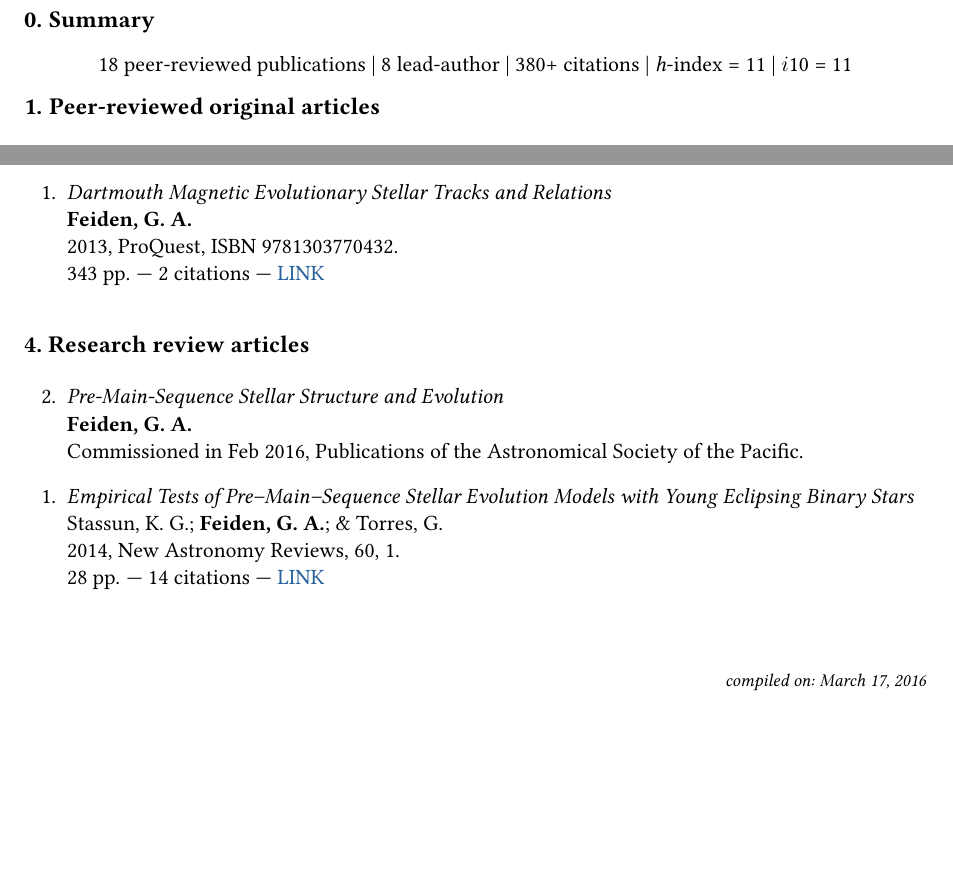
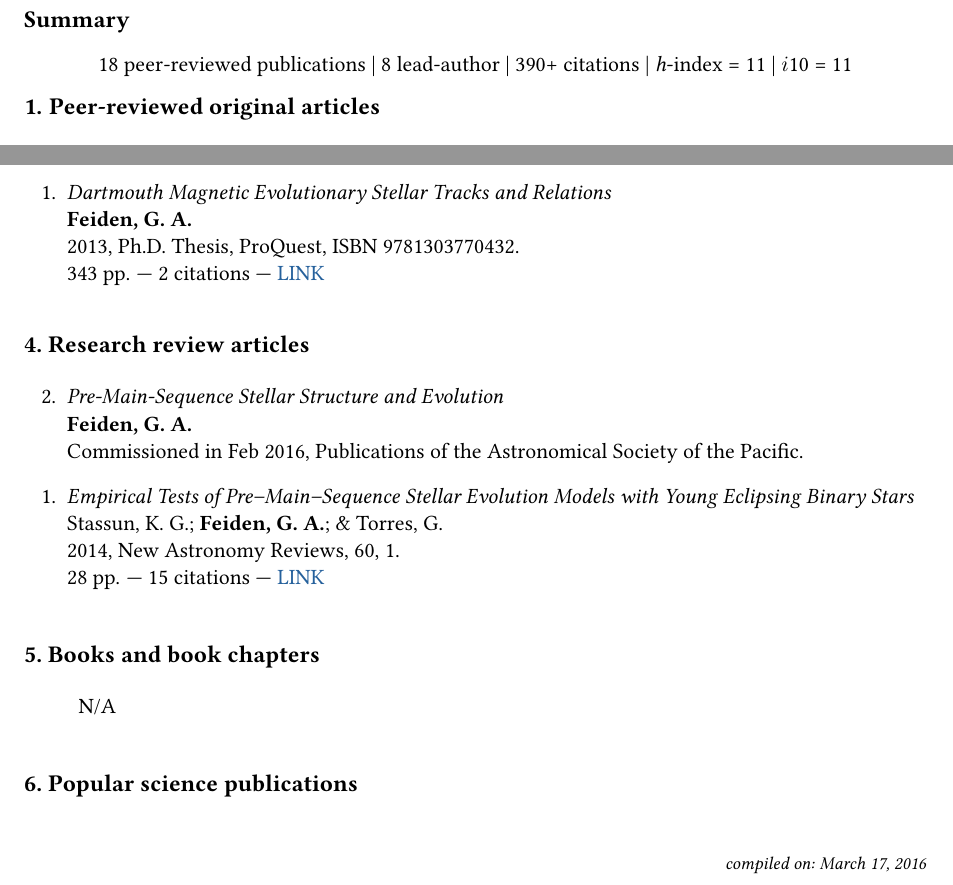
Before and after one commit to gfeiden/MagneticFieldEvolutionVR, a LaTeX CV (cv/pubsFeiden.tex): two parts of pages 1 and 4 of 4, joined at a grey line, cut so that both start at the same text, the shorter picture padded with empty space. Compiled offline with pdfLaTeX.

Commit message:
added remaining sections, tweaked format

```diff
--- a/cv/pubsFeiden.tex
+++ b/cv/pubsFeiden.tex
@@ -62,10 +62,10 @@
 %\hrule\vspace{\baselineskip}
 
 
-\noindent {\bf \large 0. Summary}
+\noindent {\bf \large Summary}
 %
 \begin{center}
-	18 peer-reviewed publications | 8 lead-author | 380+ citations | {\it h}-index = 11 | $i$10 = 11
+	18 peer-reviewed publications | 8 lead-author | 390+ citations | {\it h}-index = 11 | $i$10 = 11
 \end{center}
 
 \noindent{\bf \large 1. Peer-reviewed original articles} %\hspace{\fill} {\small $^{\dagger}$ indicates student} \vspace{0.5\baselineskip}
@@ -243,7 +243,7 @@
 \begin{etaremune}[leftmargin=0.30in]
 	\item \emph{Dartmouth Magnetic Evolutionary Stellar Tracks and Relations} \\
 		{\bf Feiden, G.~A.} \\
-		2013, ProQuest, ISBN 9781303770432. \\
+		2013, Ph.D.\ Thesis, ProQuest, ISBN 9781303770432. \\
 		343 pp. --- 2 citations --- \href{http://adsabs.harvard.edu/abs/2013PhDT.......149F}{LINK}
 \end{etaremune}
 
@@ -259,17 +259,21 @@
 	\item {\it Empirical Tests of Pre--Main--Sequence Stellar Evolution Models with Young Eclipsing Binary~Stars} \\
           Stassun, K.~G.; {\bf Feiden, G.~A.}; \& Torres, G. \\
           2014, New Astronomy Reviews, 60, 1. \\
-          28 pp. --- 14 citations --- \href{http://adsabs.harvard.edu/abs/2014NewAR..60....1S}{LINK}
+          28 pp. --- 15 citations --- \href{http://adsabs.harvard.edu/abs/2014NewAR..60....1S}{LINK}
 \end{etaremune}
 
-%\noindent{\bf \large Other academic works}
-%
-%\begin{etaremune}[leftmargin=0.30in]
-%
-%	\item Open Research Notebook (\href{https://github.com/gfeiden/Notebook/}{GitHub})
-%
-%	\item \texttt{k2age}: software to compute ages of binary stars using stellar internal structure constants. Based on Feiden \& Dotter (2013, ApJ, 765, 86; \href{https://github.com/gfeiden/k2age}{GitHub})
-%\end{etaremune}
+\vspace{\baselineskip}
+
+\noindent{\bf \large 5.\ Books and book chapters}
+
+\begin{enumerate}
+	\item[] N/A
+\end{enumerate}
+
+\vspace{\baselineskip}
+
+\noindent{\bf \large 6.\ Popular science publications}
+
 
 \vspace{\baselineskip}
 
```
Also changed, not shown: cv/pubsFeiden.pdf.
